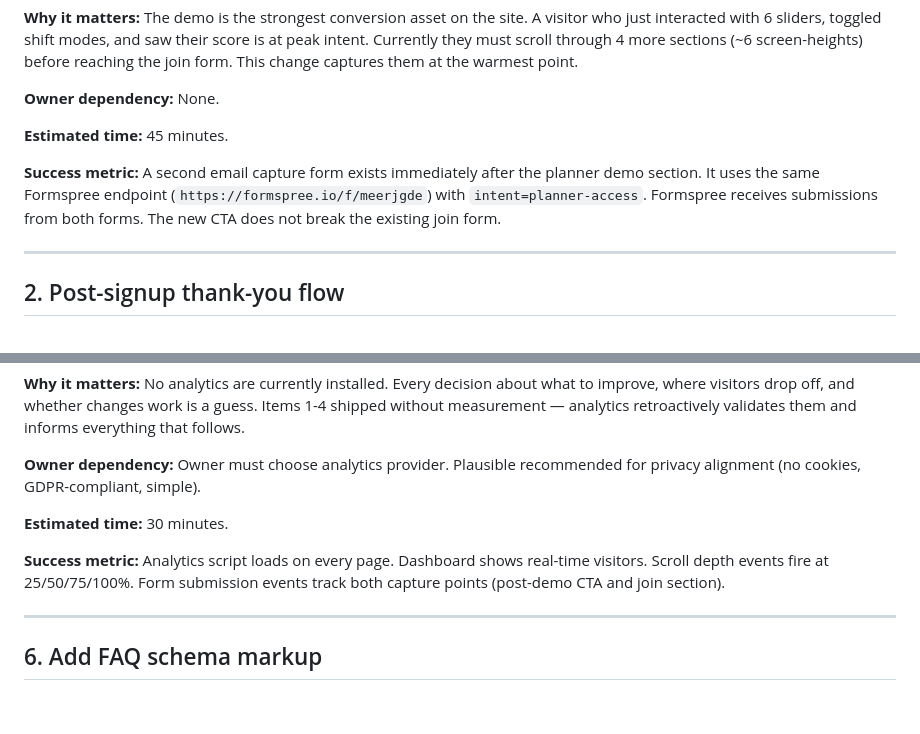
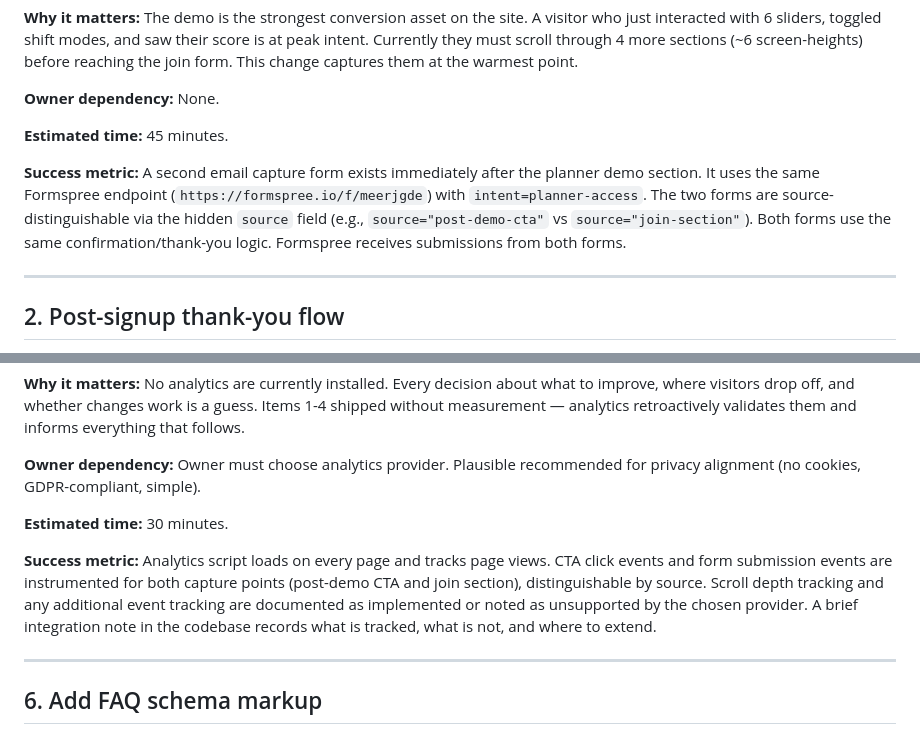
Before and after one commit to ThePressureAcademy/thepressureacademy, a Markdown page: docs/TOP_10_EXECUTION_SPRINT.md, 2 parts joined by grey strips. Rendered like a GitHub page; blank space fills up the shorter version.

Commit message:
Refine sprint doc: source-distinguishable forms, realistic analytics metric
Item 1: success metric now requires hidden source field to distinguish
post-demo CTA vs join section submissions, and shared confirmation logic.

Item 5: analytics metric no longer assumes scroll-depth support from all
providers — requires page views, CTA clicks, form submits, and a
documented note on what is/isn't tracked.

https://claude.ai/code/session_012Txs4xcgCjxskyQr2KgsZC

```diff
--- a/docs/TOP_10_EXECUTION_SPRINT.md
+++ b/docs/TOP_10_EXECUTION_SPRINT.md
@@ -16,7 +16,7 @@
 
 **Estimated time:** 45 minutes.
 
-**Success metric:** A second email capture form exists immediately after the planner demo section. It uses the same Formspree endpoint (`https://formspree.io/f/meerjgde`) with `intent=planner-access`. Formspree receives submissions from both forms. The new CTA does not break the existing join form.
+**Success metric:** A second email capture form exists immediately after the planner demo section. It uses the same Formspree endpoint (`https://formspree.io/f/meerjgde`) with `intent=planner-access`. The two forms are source-distinguishable via the hidden `source` field (e.g., `source="post-demo-cta"` vs `source="join-section"`). Both forms use the same confirmation/thank-you logic. Formspree receives submissions from both forms.
 
 ---
 
@@ -87,7 +87,7 @@ Rewrite as short, scannable cards — not a copy-paste. The originals stay in th
 
 **Estimated time:** 30 minutes.
 
-**Success metric:** Analytics script loads on every page. Dashboard shows real-time visitors. Scroll depth events fire at 25/50/75/100%. Form submission events track both capture points (post-demo CTA and join section).
+**Success metric:** Analytics script loads on every page and tracks page views. CTA click events and form submission events are instrumented for both capture points (post-demo CTA and join section), distinguishable by source. Scroll depth tracking and any additional event tracking are documented as implemented or noted as unsupported by the chosen provider. A brief integration note in the codebase records what is tracked, what is not, and where to extend.
 
 ---
 
```
